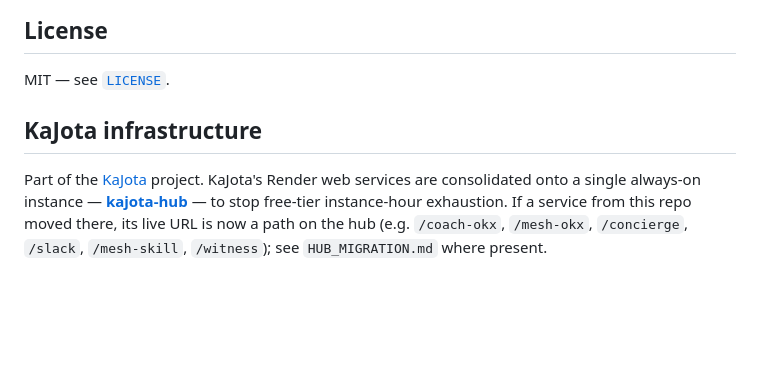
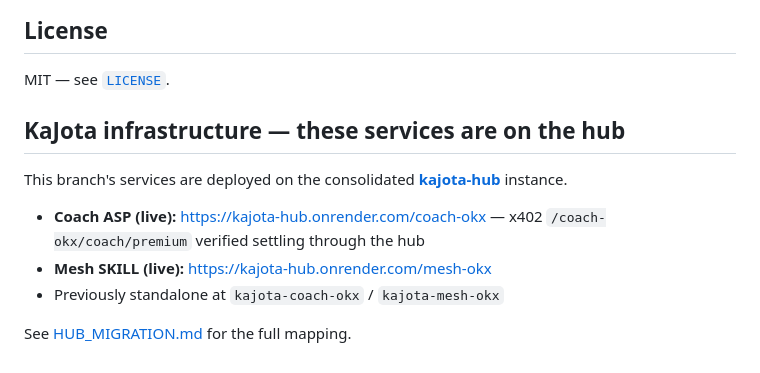
Before and after one commit to KaJota-inc/kajota-coach, a Markdown page: README.md, the part around the change. GitHub-like rendering; blank space fills up the shorter version.

Commit message:
docs: specific hub deployment note (this repo's services live on kajota-hub)
Co-Authored-By: Claude Opus 4.8 <noreply@anthropic.com>

```diff
--- a/README.md
+++ b/README.md
@@ -110,12 +110,14 @@ The Coach API endpoint is **auth-required** server-side, so the app starts with
 ## License
 
 MIT — see [`LICENSE`](LICENSE).
+
 <!-- kajota-hub-note -->
-## KaJota infrastructure
+## KaJota infrastructure — these services are on the hub
 
-Part of the [KaJota](https://github.com/KaJota-inc) project. KaJota's Render web
-services are consolidated onto a single always-on instance —
-**[kajota-hub](https://kajota-hub.onrender.com)** — to stop free-tier
-instance-hour exhaustion. If a service from this repo moved there, its live URL
-is now a path on the hub (e.g. `/coach-okx`, `/mesh-okx`, `/concierge`,
-`/slack`, `/mesh-skill`, `/witness`); see `HUB_MIGRATION.md` where present.
+This branch's services are deployed on the consolidated **[kajota-hub](https://kajota-hub.onrender.com)** instance.
+
+- **Coach ASP (live):** https://kajota-hub.onrender.com/coach-okx — x402 `/coach-okx/coach/premium` verified settling through the hub
+- **Mesh SKILL (live):** https://kajota-hub.onrender.com/mesh-okx
+- Previously standalone at `kajota-coach-okx` / `kajota-mesh-okx`
+
+See [HUB_MIGRATION.md](HUB_MIGRATION.md) for the full mapping.
```
